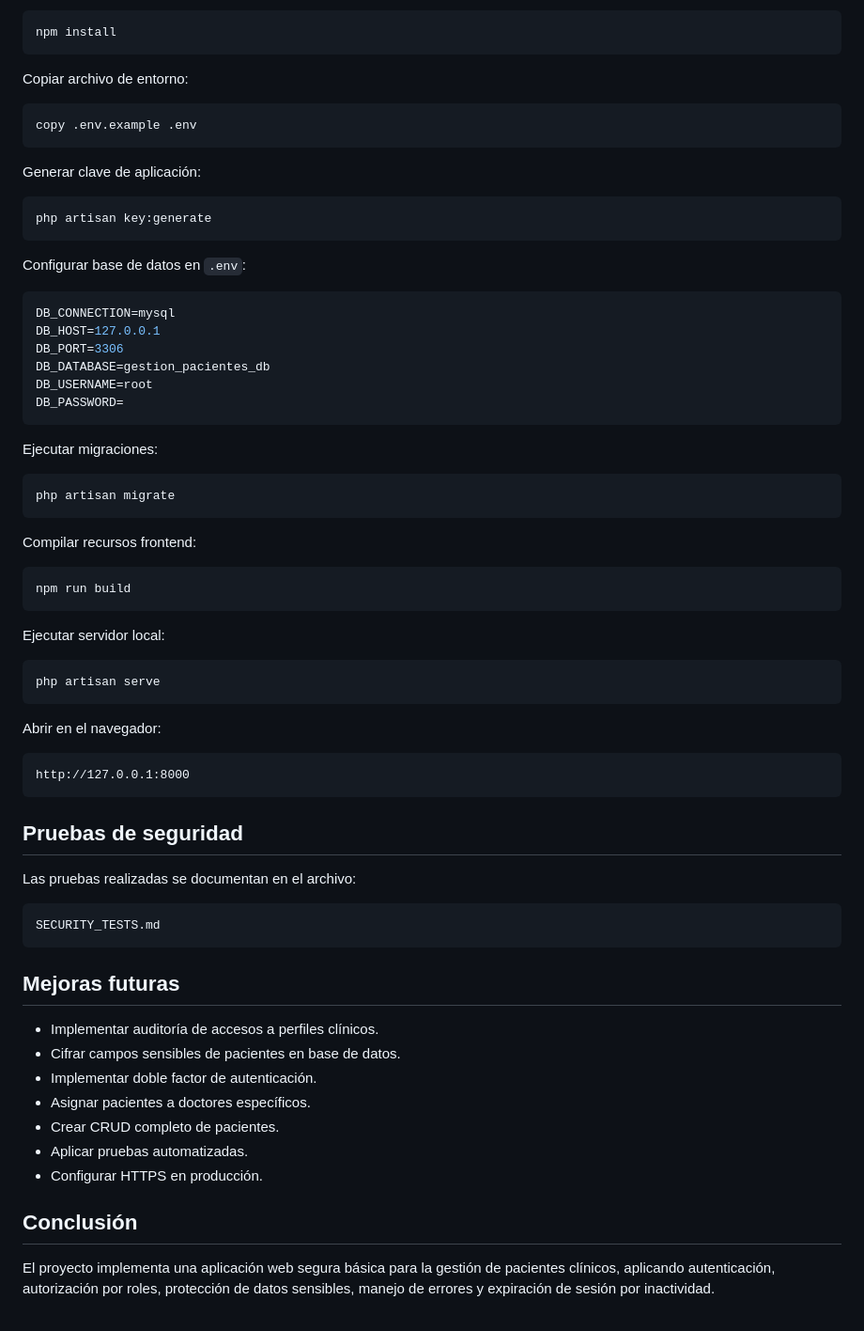
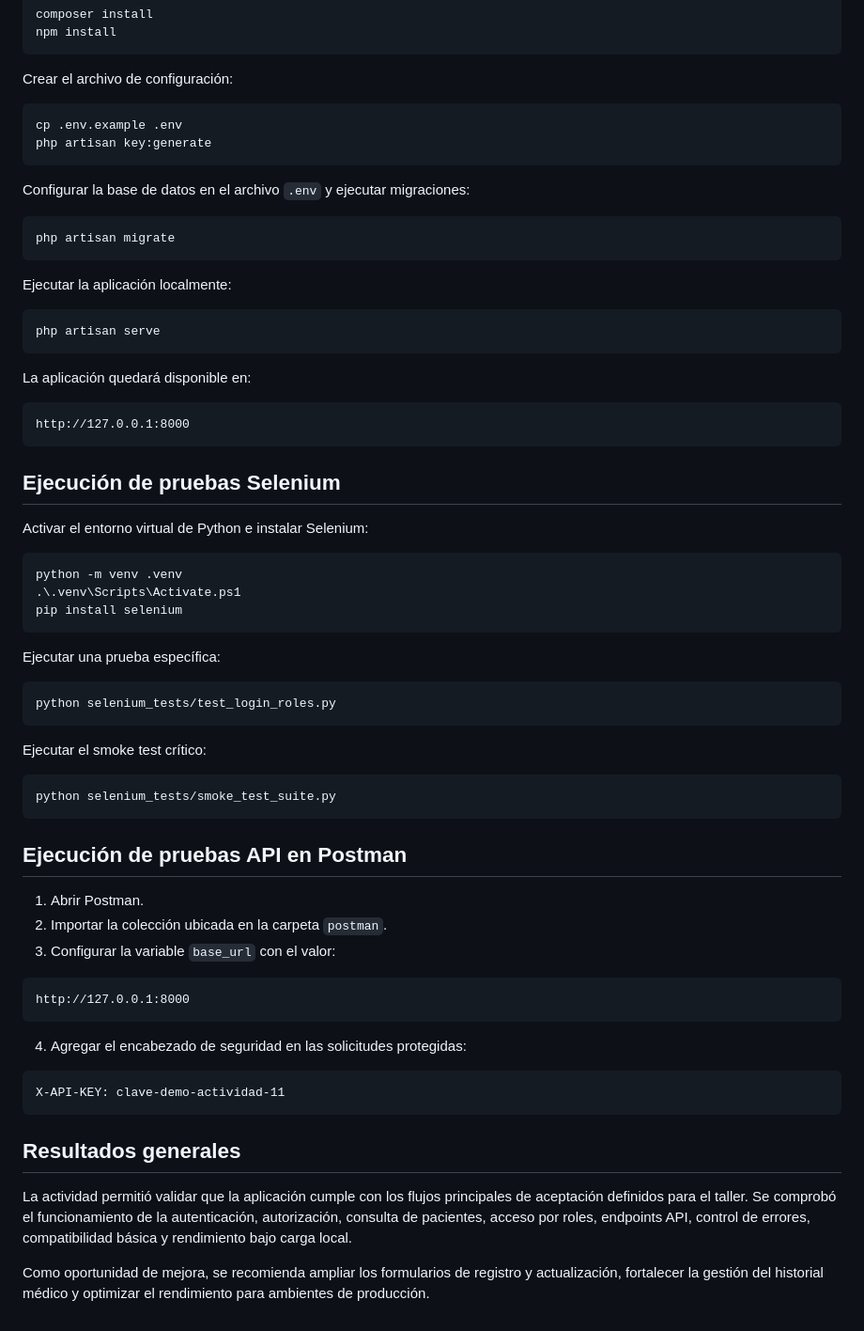
Before and after one commit to lrojas137/actividad-11-plan-pruebas-aceptacion, a Markdown page: README.md, the part around one of its changes. Shown at 94% size. GitHub-like rendering.

````diff
--- a/README.md
+++ b/README.md
@@ -165,71 +106,71 @@ Instalar dependencias frontend:
 npm install
 ```
 
-Copiar archivo de entorno:
+Crear el archivo de configuración:
 
 ```bash
-copy .env.example .env
-```
-
-Generar clave de aplicación:
-
-```bash
+cp .env.example .env
 php artisan key:generate
 ```
 
-Configurar base de datos en `.env`:
-
-```env
-DB_CONNECTION=mysql
-DB_HOST=127.0.0.1
-DB_PORT=3306
-DB_DATABASE=gestion_pacientes_db
-DB_USERNAME=root
-DB_PASSWORD=
-```
-
-Ejecutar migraciones:
+Configurar la base de datos en el archivo `.env` y ejecutar migraciones:
 
 ```bash
 php artisan migrate
 ```
 
-Compilar recursos frontend:
-
-```bash
-npm run build
-```
-
-Ejecutar servidor local:
+Ejecutar la aplicación localmente:
 
 ```bash
 php artisan serve
 ```
 
-Abrir en el navegador:
+La aplicación quedará disponible en:
 
 ```text
 http://127.0.0.1:8000
 ```
 
-## Pruebas de seguridad
+## Ejecución de pruebas Selenium
 
-Las pruebas realizadas se documentan en el archivo:
+Activar el entorno virtual de Python e instalar Selenium:
+
+```bash
+python -m venv .venv
+.\.venv\Scripts\Activate.ps1
+pip install selenium
+```
+
+Ejecutar una prueba específica:
+
+```bash
+python selenium_tests/test_login_roles.py
+```
+
+Ejecutar el smoke test crítico:
+
+```bash
+python selenium_tests/smoke_test_suite.py
+```
+
+## Ejecución de pruebas API en Postman
+
+1. Abrir Postman.
+2. Importar la colección ubicada en la carpeta `postman`.
+3. Configurar la variable `base_url` con el valor:
 
 ```text
-SECURITY_TESTS.md
+http://127.0.0.1:8000
 ```
 
-## Mejoras futuras
+4. Agregar el encabezado de seguridad en las solicitudes protegidas:
 
-- Implementar auditoría de accesos a perfiles clínicos.
-- Cifrar campos sensibles de pacientes en base de datos.
-- Implementar doble factor de autenticación.
-- Asignar pacientes a doctores específicos.
-- Crear CRUD completo de pacientes.
-- Aplicar pruebas automatizadas.
-- Configurar HTTPS en producción.
+```text
+X-API-KEY: clave-demo-actividad-11
+```
 
-## Conclusión
+## Resultados generales
 
-El proyecto implementa una aplicación web segura básica para la gestión de pacientes clínicos, aplicando autenticación, autorización por roles, protección de datos sensibles, manejo de errores y expiración de sesión por inactividad.
+La actividad permitió validar que la aplicación cumple con los flujos principales de aceptación definidos para el taller. Se comprobó el funcionamiento de la autenticación, autorización, consulta de pacientes, acceso por roles, endpoints API, control de errores, compatibilidad básica y rendimiento bajo carga local.
+
+Como oportunidad de mejora, se recomienda ampliar los formularios de registro y actualización, fortalecer la gestión del historial médico y optimizar el rendimiento para ambientes de producción.
````
Also changed, not shown: other parts of README.md (+67 -126 lines).
